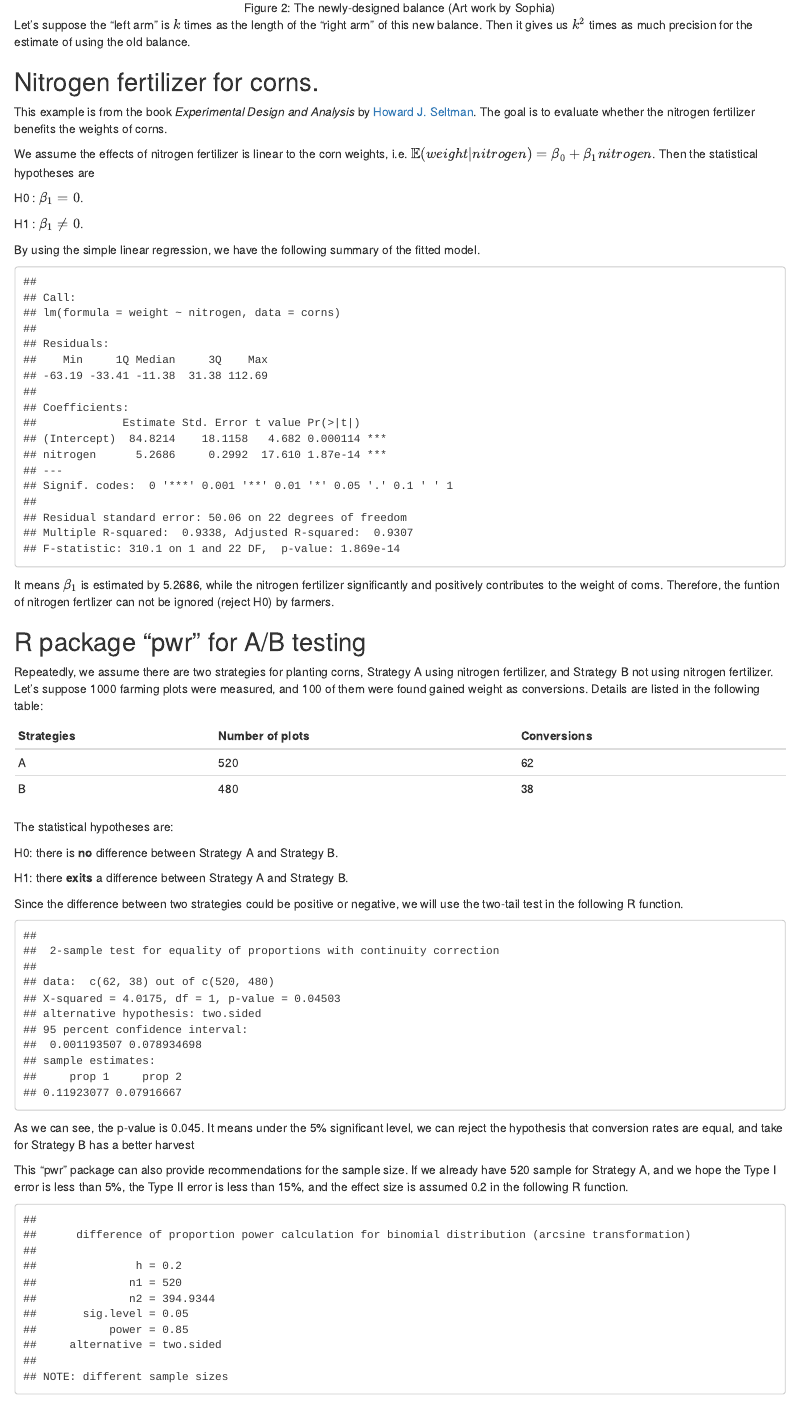
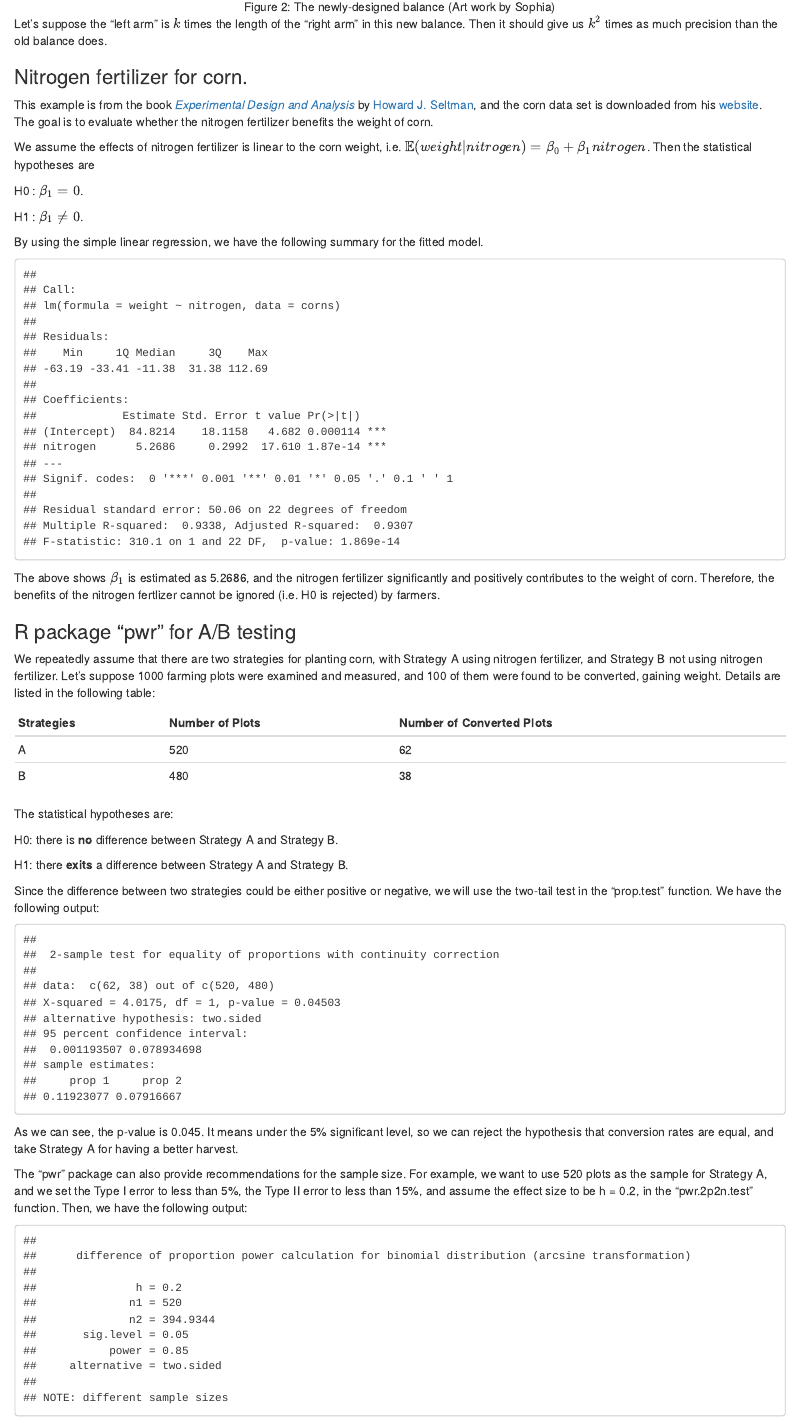
Before and after one commit to LeshunXu/Example4DS04, an R Markdown document (Example4DS04.Rmd): the page in a window 1100 px wide, from 1520 px down before the commit and from 1510 px down after it, so that both start at the same text. Rendered offline with R 4.5, knitr and Pandoc, with nearby package versions.

Commit message:
Update Example4DS04.Rmd

````diff
--- a/Example4DS04.Rmd
+++ b/Example4DS04.Rmd
@@ -79,35 +79,34 @@ However, this design is hard for use in practice when the number of objects is g
 
 </center>
 
-Let's suppose the "left arm" is $k$ times as the length of the "right arm" of this new balance. Then it gives us $k^2$ times as much precision for the estimate of using the old balance.
+Let's suppose the "left arm" is $k$ times the length of the "right arm" in this new balance. Then it should give us $k^2$ times as much precision than the old balance does.
 
 
-## Nitrogen fertilizer for corns.
+### Nitrogen fertilizer for corn.
 
-This example is from the book *Experimental Design and Analysis* by [Howard J. Seltman](http://www.stat.cmu.edu/people/faculty/howard-seltman). The goal is to evaluate whether the nitrogen fertilizer benefits the weights of corns.
+This example is from the book [*Experimental Design and Analysis*](http://www.stat.cmu.edu/~hseltman/309/Book/Book.pdf) by [Howard J. Seltman](http://www.stat.cmu.edu/people/faculty/howard-seltman), and the corn data set is downloaded from his [website](http://www.stat.cmu.edu/~hseltman/309/Book/data/corn.dat). The goal is to evaluate whether the nitrogen fertilizer benefits the weight of corn.
 
-We assume the effects of nitrogen fertilizer is linear to the corn weights, i.e. $\mathbb{E}(weight| nitrogen)=\beta_0+\beta_1nitrogen$. Then the statistical hypotheses are
-
+We assume the effects of nitrogen fertilizer is linear to the corn weight, i.e. $\mathbb{E}(weight| nitrogen)=\beta_0+\beta_1nitrogen$. Then the statistical hypotheses are
 
 H0 : $\beta_1 = 0$.
 
 H1 : $\beta_1 \neq 0$.
 
-By using the simple linear regression, we have the following summary of the fitted model.
+By using the simple linear regression, we have the following summary for the fitted model.
 ```{r, eval=TRUE, echo=FALSE, message=FALSE, warning=FALSE}
-corns <- read.table("D:/2019 Example4DataScience/Example4DS04/corn.dat", header = TRUE)
+corns <- read.table("http://www.stat.cmu.edu/~hseltman/309/Book/data/corn.dat", header = TRUE)
 m1 <- lm(weight~nitrogen, data = corns)
 summary(m1)
 ```
 
-It means $\beta_1$ is estimated by `r round(as.numeric(m1$coefficients[2]),4)`, while the nitrogen fertilizer significantly and positively contributes to the weight of corns. Therefore, the funtion of nitrogen fertlizer can not be ignored (reject H0) by farmers.
+The above shows $\beta_1$ is estimated as `r round(as.numeric(m1$coefficients[2]),4)`, and the nitrogen fertilizer significantly and positively contributes to the weight of corn. Therefore, the benefits of the nitrogen fertlizer cannot be ignored (i.e. H0 is rejected) by farmers.
 
 
-## R package "pwr" for A/B testing
+### R package "pwr" for A/B testing
 
-Repeatedly, we assume there are two strategies for planting corns, Strategy A using nitrogen fertilizer, and Strategy B not using nitrogen fertilizer. Let's suppose 1000 farming plots were measured, and 100 of them were found gained weight as conversions. Details are listed in the following table:
+We repeatedly assume that there are two strategies for planting corn, with Strategy A using nitrogen fertilizer, and Strategy B not using nitrogen fertilizer. Let's suppose 1000 farming plots were examined and measured, and 100 of them were found to be converted, gaining weight. Details are listed in the following table:
 
-Strategies | Number of plots | Conversions |
+Strategies | Number of Plots | Number of Converted Plots |
 ---------|------|---------|------
 A | 520 | 62 |
 B | 480 | 38 |
@@ -118,18 +117,18 @@ H0: there is **no** difference between Strategy A and Strategy B.
 
 H1: there **exits** a difference between Strategy A and Strategy B.
 
-Since the difference between two strategies could be positive or negative, we will use the two-tail test in the following R function.
+Since the difference between two strategies could be either positive or negative, we will use the two-tail test in the "prop.test" function. We have the following output:
 
 ```{r, eval=TRUE, echo=FALSE, message=FALSE, warning=FALSE}
 prop.test(c(62, 38), c(520,480))
 
 ```
 
-As we can see, the p-value is 0.045. It means under the 5% significant level, we can reject the hypothesis that conversion rates are equal, and take for Strategy B has a better harvest
+As we can see, the p-value is 0.045. It means under the 5% significant level, so we can reject the hypothesis that conversion rates are equal, and take Strategy A for having a better harvest.
 
 
-This "pwr" package can also provide recommendations for the sample size.
-If we already have 520 sample for Strategy A, and we hope the Type I error is less than 5%, the Type II error is less than 15%, and the effect size is assumed 0.2 in the following R function.
+The "pwr" package can also provide recommendations for the sample size.
+For example, we want to use 520 plots as the sample for Strategy A, and we set the Type I error to less than 5%, the Type II error to less than 15%, and assume the effect size to be h = 0.2, in the "pwr.2p2n.test" function. Then, we have the following output:
 
 
 ```{r, eval=TRUE, echo=FALSE, message=FALSE, warning=FALSE}
````
Also changed, not shown: Example4DS04.Rmd (24 more changed lines).
